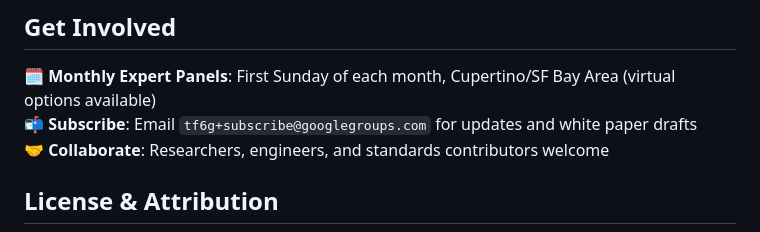
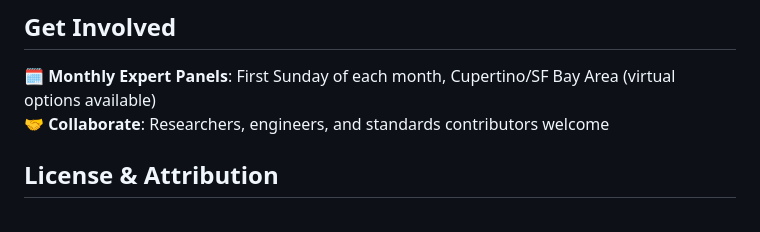
Before and after one commit to paloaltoresearch/TF-AID-NP, a Markdown page: README.md, the part around one of its changes. Rendered like a GitHub page.

```diff
--- a/README.md
+++ b/README.md
@@ -41,7 +41,6 @@ AID-NP proposes a new protocol stack purpose-built for the AI era.
 ## Get Involved
 
 🗓️ **Monthly Expert Panels**: First Sunday of each month, Cupertino/SF Bay Area (virtual options available)
-📬 **Subscribe**: Email `tf6g+subscribe@googlegroups.com` for updates and white paper drafts
 🤝 **Collaborate**: Researchers, engineers, and standards contributors welcome
 
 ## License & Attribution
```
Also changed, not shown: other parts of README.md (+1 -1 lines).
